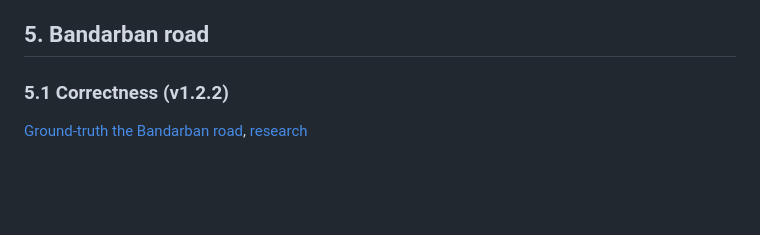
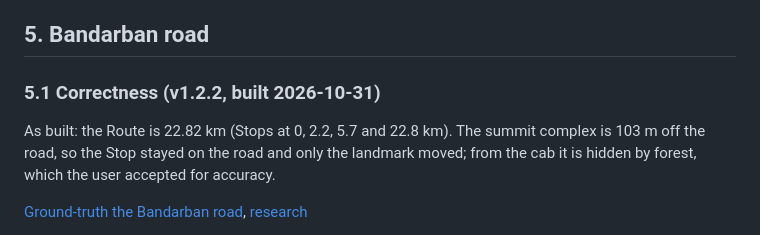
Before and after one commit to Nipun4338/travel-sim, a Markdown page: docs/polish-spec.md, the part around the change. Drawn GitHub-style; blank space fills up the shorter version.

```diff
--- a/docs/polish-spec.md
+++ b/docs/polish-spec.md
@@ -69,7 +69,9 @@ This spec makes the places already in the game faithful to the real ones: the Dh
 
 ## 5. Bandarban road
 
-### 5.1 Correctness (v1.2.2)
+### 5.1 Correctness (v1.2.2, built 2026-10-31)
+
+As built: the Route is 22.82 km (Stops at 0, 2.2, 5.7 and 22.8 km). The summit complex is 103 m off the road, so the Stop stayed on the road and only the landmark moved; from the cab it is hidden by forest, which the user accepted for accuracy.
 
 [Ground-truth the Bandarban road](wayfinder/polish/tickets/004-ground-truth-bandarban-road.md), [research](research/bandarban-road.md)
 
```
Also changed, not shown: README.md (+1 -1 lines), SPEC.md (+6 -6 lines), docs/images/bandarban-hills.jpg, 8 other files.
